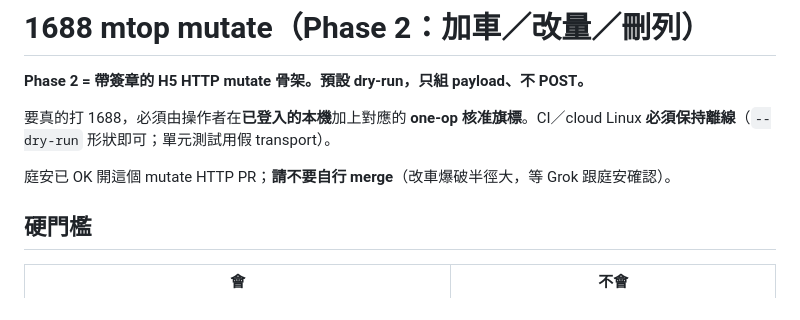
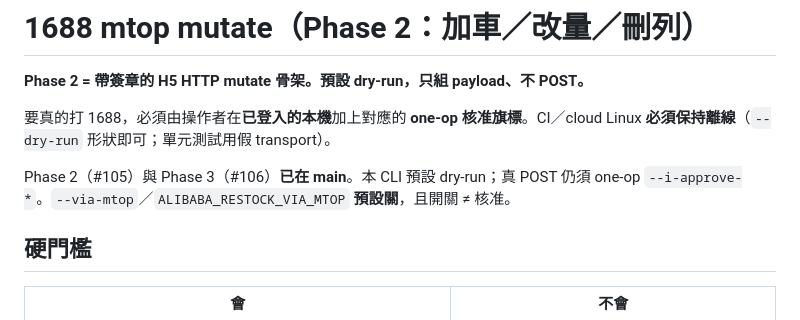
Before and after one commit to paulkuo123/InventoryCalculator, a Markdown page: docs/1688_mtop_mutate.md, the part around the change. GitHub-like rendering.

```diff
--- a/docs/1688_mtop_mutate.md
+++ b/docs/1688_mtop_mutate.md
@@ -4,7 +4,7 @@
 
 要真的打 1688，必須由操作者在**已登入的本機**加上對應的 **one-op 核准旗標**。CI／cloud Linux **必須保持離線**（`--dry-run` 形狀即可；單元測試用假 transport）。
 
-庭安已 OK 開這個 mutate HTTP PR；**請不要自行 merge**（改車爆破半徑大，等 Grok 跟庭安確認）。
+Phase 2（#105）與 Phase 3（#106）**已在 main**。本 CLI 預設 dry-run；真 POST 仍須 one-op `--i-approve-*`。`--via-mtop`／`ALIBABA_RESTOCK_VIA_MTOP` **預設關**，且開關 ≠ 核准。
 
 ## 硬門檻
 
```
Also changed, not shown: docs/1688_mtop_read_cart.md (+1 -1 lines).
